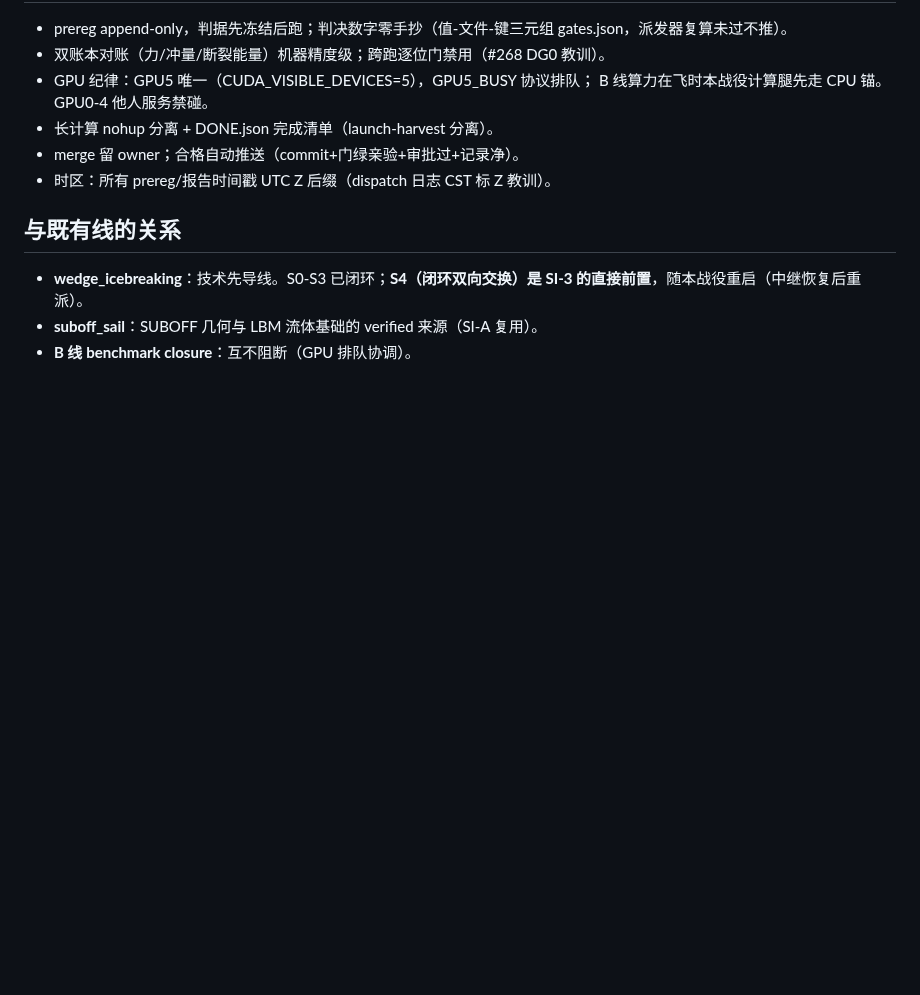
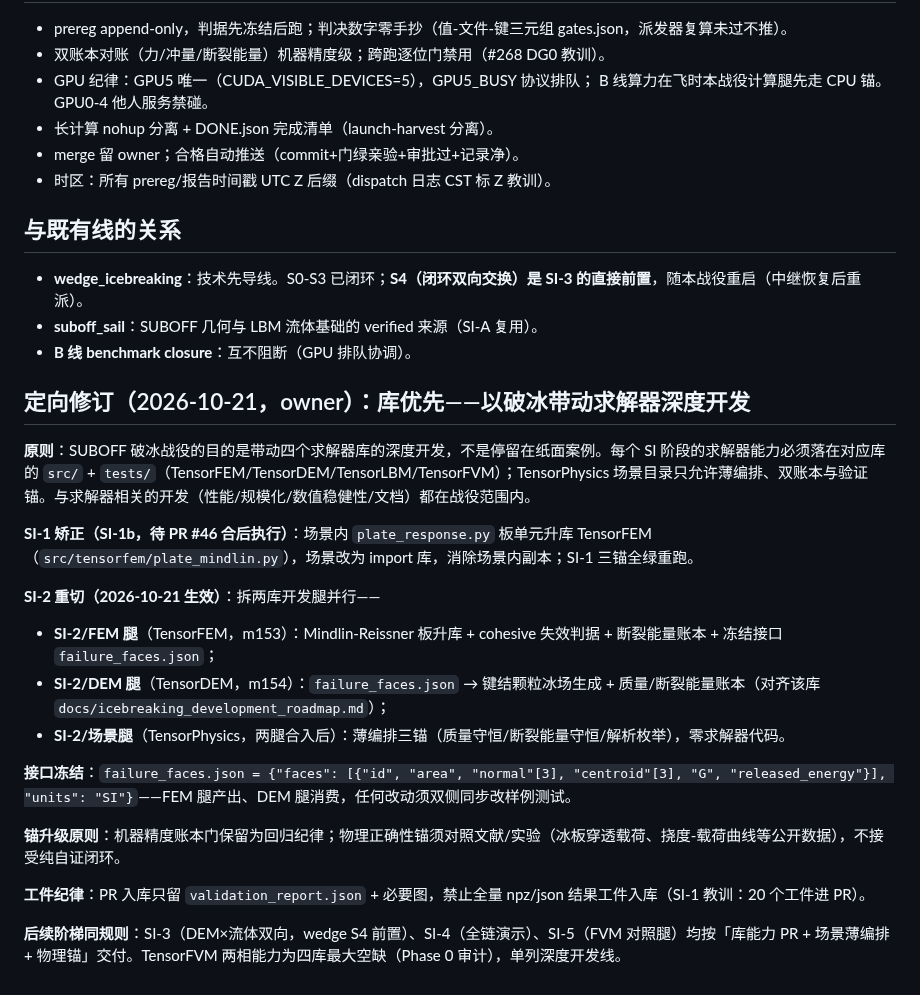
Before and after one commit to cxs503/TensorPhysics, a Markdown page: scenarios/suboff_icebreaking/README.md, the part around the change. GitHub-like rendering; blank space fills up the shorter version.

Commit message:
contract: SI 库优先定向修订（owner 2026-10-21）——能力入四库 src/+tests，场景只薄编排；SI-2 重切 FEM/DEM 两库腿+接口冻结；锚升级与工件纪律

```diff
--- a/scenarios/suboff_icebreaking/README.md
+++ b/scenarios/suboff_icebreaking/README.md
@@ -62,3 +62,22 @@ owner 指令（2026-10-21）：围绕完整的 SUBOFF 破冰，把 TensorLBM / T
   SI-3 的直接前置**，随本战役重启（中继恢复后重派）。
 - **suboff_sail**：SUBOFF 几何与 LBM 流体基础的 verified 来源（SI-A 复用）。
 - **B 线 benchmark closure**：互不阻断（GPU 排队协调）。
+
+## 定向修订（2026-10-21，owner）：库优先——以破冰带动求解器深度开发
+
+**原则**：SUBOFF 破冰战役的目的是带动四个求解器库的深度开发，不是停留在纸面案例。每个 SI 阶段的求解器能力必须落在对应库的 `src/` + `tests/`（TensorFEM/TensorDEM/TensorLBM/TensorFVM）；TensorPhysics 场景目录只允许薄编排、双账本与验证锚。与求解器相关的开发（性能/规模化/数值稳健性/文档）都在战役范围内。
+
+**SI-1 矫正（SI-1b，待 PR #46 合后执行）**：场景内 `plate_response.py` 板单元升库 TensorFEM（`src/tensorfem/plate_mindlin.py`），场景改为 import 库，消除场景内副本；SI-1 三锚全绿重跑。
+
+**SI-2 重切（2026-10-21 生效）**：拆两库开发腿并行——
+- **SI-2/FEM 腿**（TensorFEM，m153）：Mindlin-Reissner 板升库 + cohesive 失效判据 + 断裂能量账本 + 冻结接口 `failure_faces.json`；
+- **SI-2/DEM 腿**（TensorDEM，m154）：`failure_faces.json` → 键结颗粒冰场生成 + 质量/断裂能量账本（对齐该库 `docs/icebreaking_development_roadmap.md`）；
+- **SI-2/场景腿**（TensorPhysics，两腿合入后）：薄编排三锚（质量守恒/断裂能量守恒/解析枚举），零求解器代码。
+
+**接口冻结**：`failure_faces.json = {"faces": [{"id", "area", "normal"[3], "centroid"[3], "G", "released_energy"}], "units": "SI"}`——FEM 腿产出、DEM 腿消费，任何改动须双侧同步改样例测试。
+
+**锚升级原则**：机器精度账本门保留为回归纪律；物理正确性锚须对照文献/实验（冰板穿透载荷、挠度-载荷曲线等公开数据），不接受纯自证闭环。
+
+**工件纪律**：PR 入库只留 `validation_report.json` + 必要图，禁止全量 npz/json 结果工件入库（SI-1 教训：20 个工件进 PR）。
+
+**后续阶梯同规则**：SI-3（DEM×流体双向，wedge S4 前置）、SI-4（全链演示）、SI-5（FVM 对照腿）均按「库能力 PR + 场景薄编排 + 物理锚」交付。TensorFVM 两相能力为四库最大空缺（Phase 0 审计），单列深度开发线。
```
